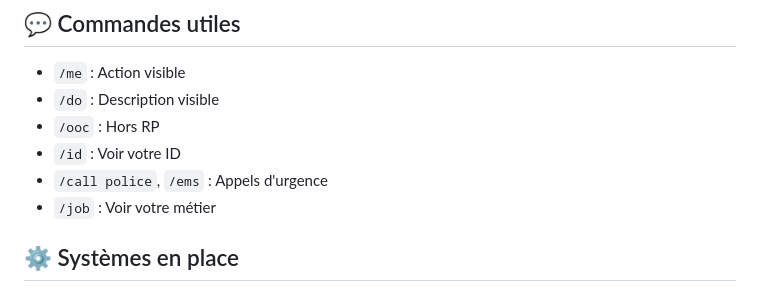
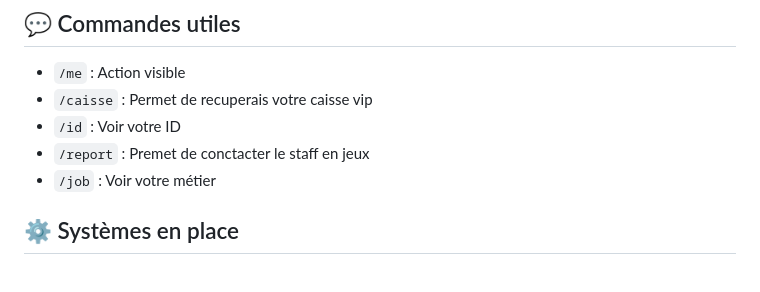
Before and after one commit to NewWorld-Fivem/new-world-rp, a Markdown page: README.md, the part around the change. GitHub-like rendering.

```diff
--- a/README.md
+++ b/README.md
@@ -149,10 +149,9 @@
     <h2>💬 Commandes utiles</h2>
     <ul>
       <li><code>/me</code> : Action visible</li>
-      <li><code>/do</code> : Description visible</li>
-      <li><code>/ooc</code> : Hors RP</li>
+      <li><code>/caisse</code> : Permet de recuperais votre caisse vip</li>
       <li><code>/id</code> : Voir votre ID</li>
-      <li><code>/call police</code>, <code>/ems</code> : Appels d'urgence</li>
+      <li><code>/report</code> : Premet de conctacter le staff en jeux </li>
       <li><code>/job</code> : Voir votre métier</li>
     </ul>
   </section>
```
